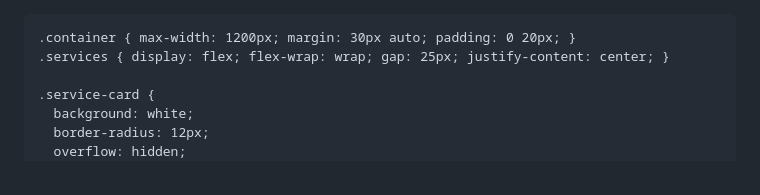
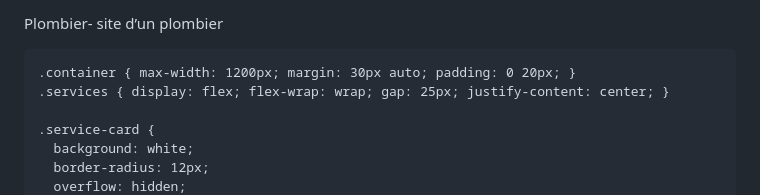
Before and after one commit to bayemasseb9-cyber/Plombier-, a Markdown page: README.md, the part around the change. GitHub-like rendering.

Commit message:
Add plumber site description to README
Affiche tout


Signed-off-by: BayeD Masse Ba <bayemasseb9@gmail.com>

```diff
--- a/README.md
+++ b/README.md
@@ -1,3 +1,5 @@
+Plombier-
+site d’un plombier
 <!DOCTYPE html>
 <html lang="fr">
 <head>
```
